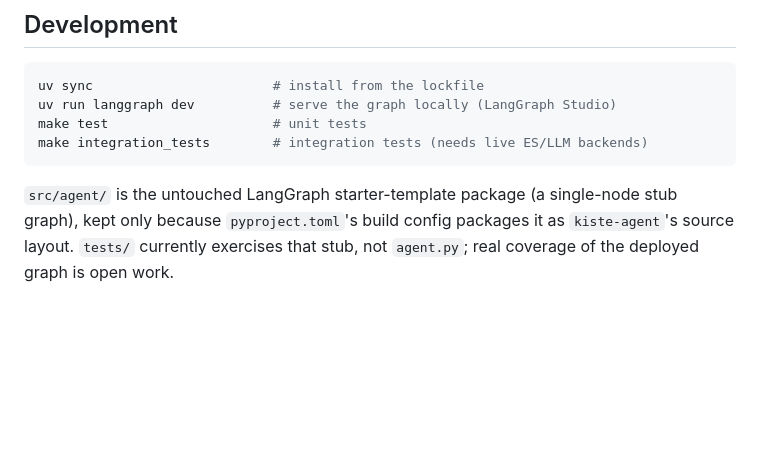
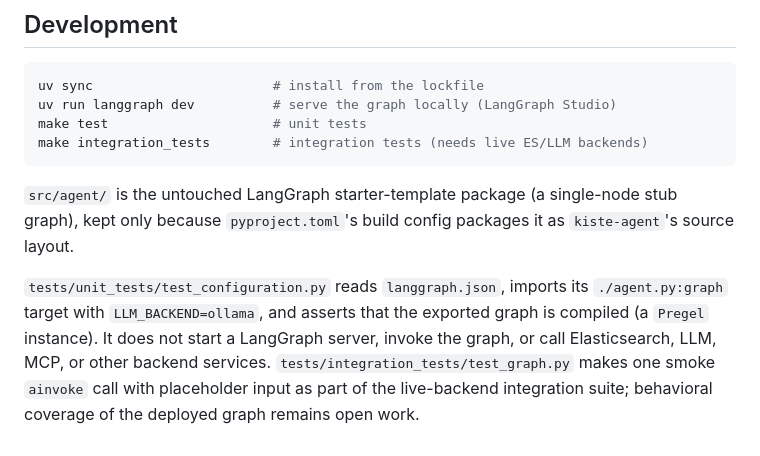
Before and after one commit to bIackr0se/AutoMCP, a Markdown page: KisteGraph/KisteAgent/README.md, the part around the change. Drawn GitHub-style; blank space fills up the shorter version.

Commit message:
docs: clarify deployed graph test coverage

```diff
--- a/KisteGraph/KisteAgent/README.md
+++ b/KisteGraph/KisteAgent/README.md
@@ -86,5 +86,12 @@ make integration_tests        # integration tests (needs live ES/LLM backends)
 
 `src/agent/` is the untouched LangGraph starter-template package (a
 single-node stub graph), kept only because `pyproject.toml`'s build config
-packages it as `kiste-agent`'s source layout. `tests/` currently exercises
-that stub, not `agent.py`; real coverage of the deployed graph is open work.
+packages it as `kiste-agent`'s source layout.
+
+`tests/unit_tests/test_configuration.py` reads `langgraph.json`, imports its
+`./agent.py:graph` target with `LLM_BACKEND=ollama`, and asserts that the
+exported graph is compiled (a `Pregel` instance). It does not start a LangGraph
+server, invoke the graph, or call Elasticsearch, LLM, MCP, or other backend
+services. `tests/integration_tests/test_graph.py` makes one smoke `ainvoke` call
+with placeholder input as part of the live-backend integration suite;
+behavioral coverage of the deployed graph remains open work.
```
